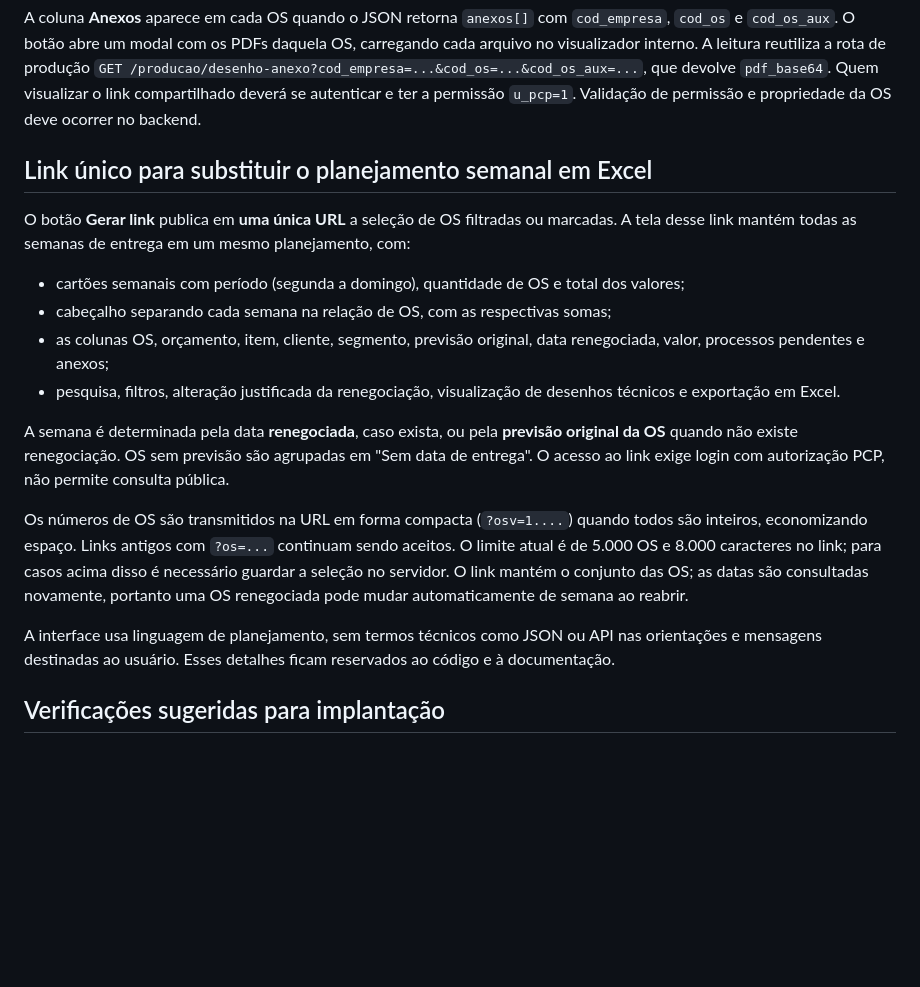
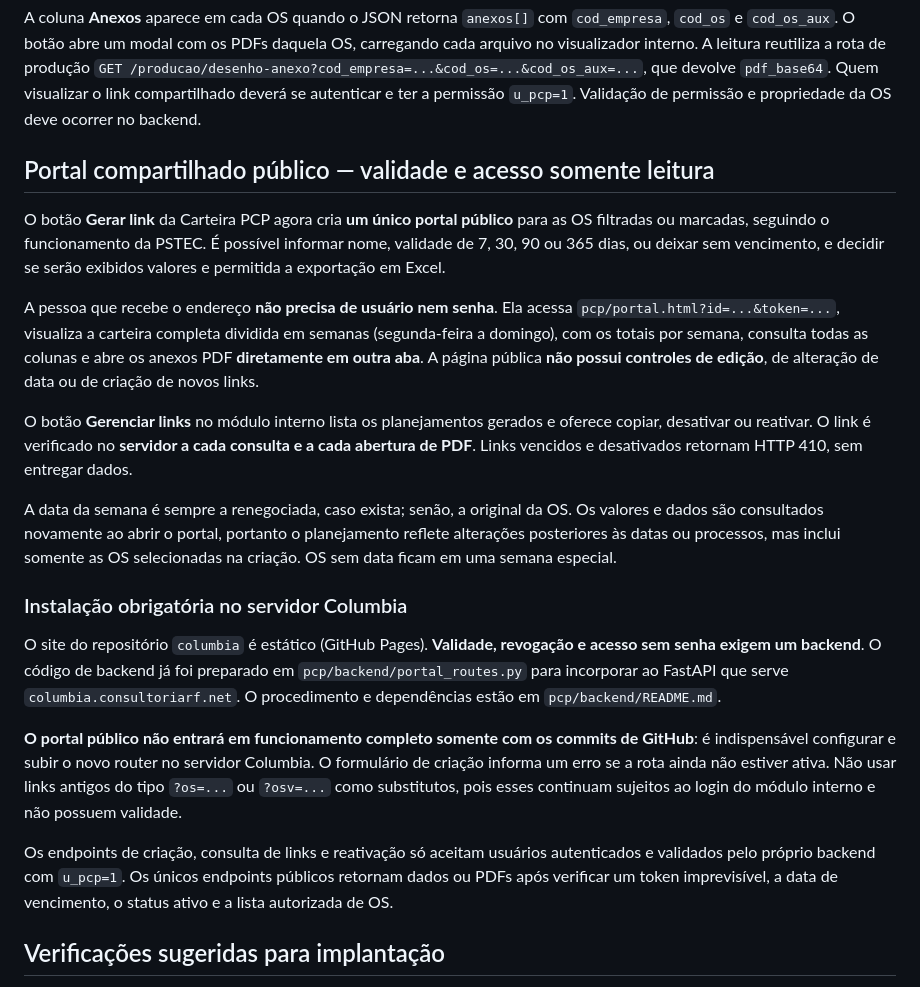
Before and after one commit to richardfinardi/columbia, a Markdown page: pcp/README.md, the part around the change. Rendered like a GitHub page; blank space fills up the shorter version.

Commit message:
docs(columbia PCP): portal publico PSTEC-style, validade e instalacao do backend

```diff
--- a/pcp/README.md
+++ b/pcp/README.md
@@ -39,18 +39,23 @@ A coluna e o filtro Segmento usam o campo `segmento` no JSON de produção e seu
 ## Desenhos técnicos anexos
 A coluna **Anexos** aparece em cada OS quando o JSON retorna `anexos[]` com `cod_empresa`, `cod_os` e `cod_os_aux`. O botão abre um modal com os PDFs daquela OS, carregando cada arquivo no visualizador interno. A leitura reutiliza a rota de produção `GET /producao/desenho-anexo?cod_empresa=...&cod_os=...&cod_os_aux=...`, que devolve `pdf_base64`. Quem visualizar o link compartilhado deverá se autenticar e ter a permissão `u_pcp=1`. Validação de permissão e propriedade da OS deve ocorrer no backend.
 
-## Link único para substituir o planejamento semanal em Excel
-O botão **Gerar link** publica em **uma única URL** a seleção de OS filtradas ou marcadas. A tela desse link mantém todas as semanas de entrega em um mesmo planejamento, com:
-- cartões semanais com período (segunda a domingo), quantidade de OS e total dos valores;
-- cabeçalho separando cada semana na relação de OS, com as respectivas somas;
-- as colunas OS, orçamento, item, cliente, segmento, previsão original, data renegociada, valor, processos pendentes e anexos;
-- pesquisa, filtros, alteração justificada da renegociação, visualização de desenhos técnicos e exportação em Excel.
+## Portal compartilhado público — validade e acesso somente leitura
 
-A semana é determinada pela data **renegociada**, caso exista, ou pela **previsão original da OS** quando não existe renegociação. OS sem previsão são agrupadas em "Sem data de entrega". O acesso ao link exige login com autorização PCP, não permite consulta pública.
+O botão **Gerar link** da Carteira PCP agora cria **um único portal público** para as OS filtradas ou marcadas, seguindo o funcionamento da PSTEC. É possível informar nome, validade de 7, 30, 90 ou 365 dias, ou deixar sem vencimento, e decidir se serão exibidos valores e permitida a exportação em Excel.
 
-Os números de OS são transmitidos na URL em forma compacta (`?osv=1....`) quando todos são inteiros, economizando espaço. Links antigos com `?os=...` continuam sendo aceitos. O limite atual é de 5.000 OS e 8.000 caracteres no link; para casos acima disso é necessário guardar a seleção no servidor. O link mantém o conjunto das OS; as datas são consultadas novamente, portanto uma OS renegociada pode mudar automaticamente de semana ao reabrir.
+A pessoa que recebe o endereço **não precisa de usuário nem senha**. Ela acessa `pcp/portal.html?id=...&token=...`, visualiza a carteira completa dividida em semanas (segunda-feira a domingo), com os totais por semana, consulta todas as colunas e abre os anexos PDF **diretamente em outra aba**. A página pública **não possui controles de edição**, de alteração de data ou de criação de novos links.
 
-A interface usa linguagem de planejamento, sem termos técnicos como JSON ou API nas orientações e mensagens destinadas ao usuário. Esses detalhes ficam reservados ao código e à documentação.
+O botão **Gerenciar links** no módulo interno lista os planejamentos gerados e oferece copiar, desativar ou reativar. O link é verificado no **servidor a cada consulta e a cada abertura de PDF**. Links vencidos e desativados retornam HTTP 410, sem entregar dados.
+
+A data da semana é sempre a renegociada, caso exista; senão, a original da OS. Os valores e dados são consultados novamente ao abrir o portal, portanto o planejamento reflete alterações posteriores às datas ou processos, mas inclui somente as OS selecionadas na criação. OS sem data ficam em uma semana especial.
+
+### Instalação obrigatória no servidor Columbia
+
+O site do repositório `columbia` é estático (GitHub Pages). **Validade, revogação e acesso sem senha exigem um backend**. O código de backend já foi preparado em `pcp/backend/portal_routes.py` para incorporar ao FastAPI que serve `columbia.consultoriarf.net`. O procedimento e dependências estão em `pcp/backend/README.md`.
+
+**O portal público não entrará em funcionamento completo somente com os commits de GitHub**: é indispensável configurar e subir o novo router no servidor Columbia. O formulário de criação informa um erro se a rota ainda não estiver ativa. Não usar links antigos do tipo `?os=...` ou `?osv=...` como substitutos, pois esses continuam sujeitos ao login do módulo interno e não possuem validade.
+
+Os endpoints de criação, consulta de links e reativação só aceitam usuários autenticados e validados pelo próprio backend com `u_pcp=1`. Os únicos endpoints públicos retornam dados ou PDFs após verificar um token imprevisível, a data de vencimento, o status ativo e a lista autorizada de OS.
 
 ## Verificações sugeridas para implantação
 
```
